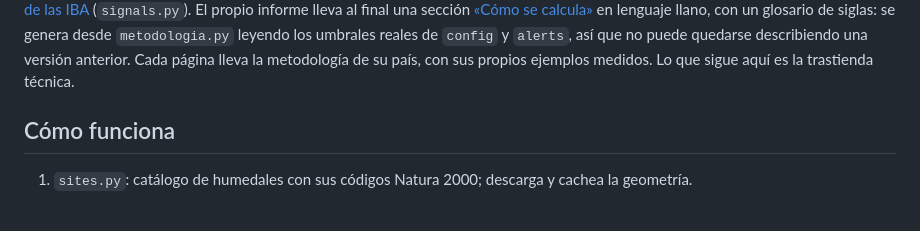
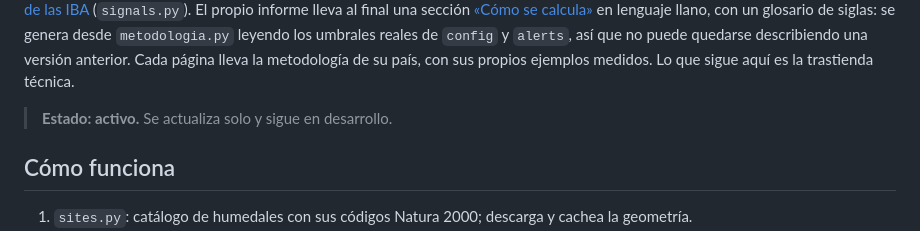
Before and after one commit to Asensio94/vigilancia-humedales, a Markdown page: README.md, the part around the change. GitHub-like rendering; blank space fills up the shorter version.

Commit message:
Add project status to README
Co-Authored-By: Claude Opus 5.5 <noreply@anthropic.com>

```diff
--- a/README.md
+++ b/README.md
@@ -21,6 +21,8 @@ en lenguaje llano, con un glosario de siglas: se genera desde `metodologia.py` l
 reales de `config` y `alerts`, así que no puede quedarse describiendo una versión anterior. Cada
 página lleva la metodología de su país, con sus propios ejemplos medidos. Lo que sigue aquí es la
 trastienda técnica.
+
+> **Estado: activo.** Se actualiza solo y sigue en desarrollo.
 
 ## Cómo funciona
 
```
